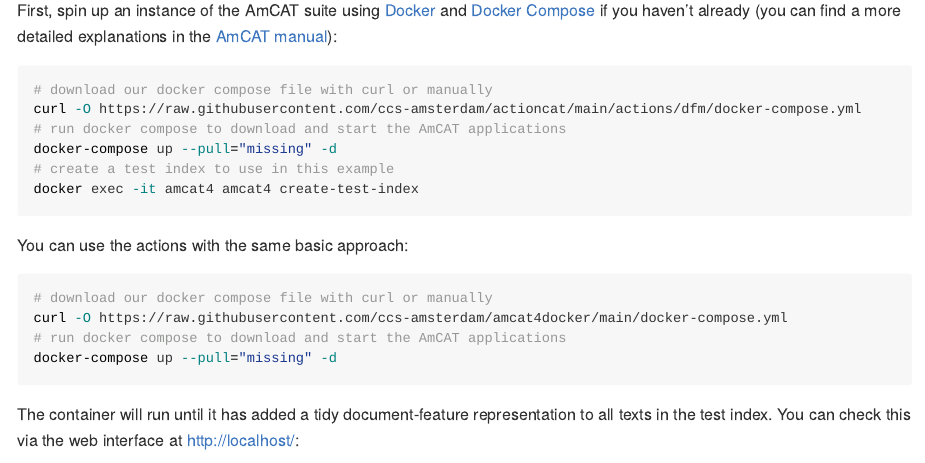
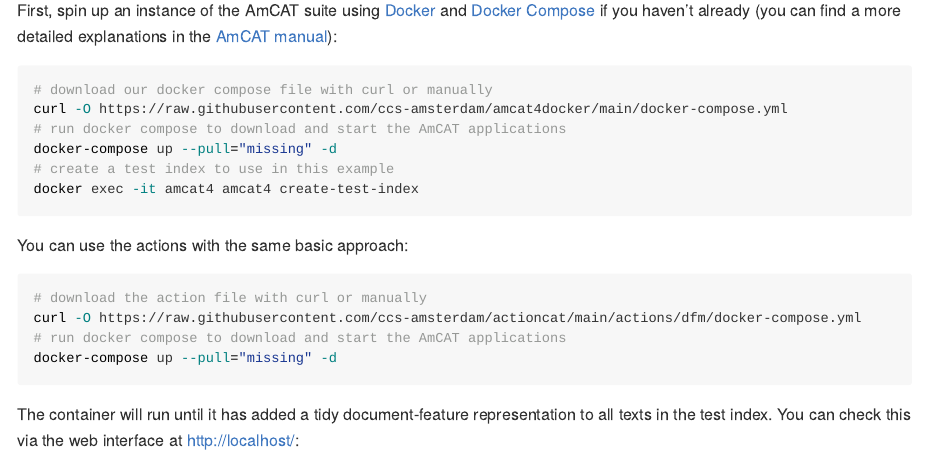
Before and after one commit to ccs-amsterdam/actioncat, a Quarto document (readme.qmd): the page in a window 1100 px wide, from 830 px down. The pictures show the output file readme.md that the author committed with the source, drawn offline in the style of GitHub; long lines of code are wrapped.

Commit message:
wrong link in readme

````diff
--- a/readme.qmd
+++ b/readme.qmd
@@ -31,7 +31,7 @@
 
 ```{bash}
 # download our docker compose file with curl or manually
-curl -O https://raw.githubusercontent.com/ccs-amsterdam/actioncat/main/actions/dfm/docker-compose.yml
+curl -O https://raw.githubusercontent.com/ccs-amsterdam/amcat4docker/main/docker-compose.yml
 # run docker compose to download and start the AmCAT applications
 docker-compose up --pull="missing" -d
 # create a test index to use in this example
@@ -41,9 +41,9 @@
 You can use the actions with the same basic approach:
 
 ```{bash}
-# download our docker compose file with curl or manually
-curl -O https://raw.githubusercontent.com/ccs-amsterdam/amcat4docker/main/docker-compose.yml
-# run docker compose to download and start the AmCAT applications
+# download the action file with curl or manually
+curl -O https://raw.githubusercontent.com/ccs-amsterdam/actioncat/main/actions/dfm/docker-compose.yml
+# run the action
 docker-compose up --pull="missing" -d
 ```
 
````
Also changed, not shown: readme.md.
